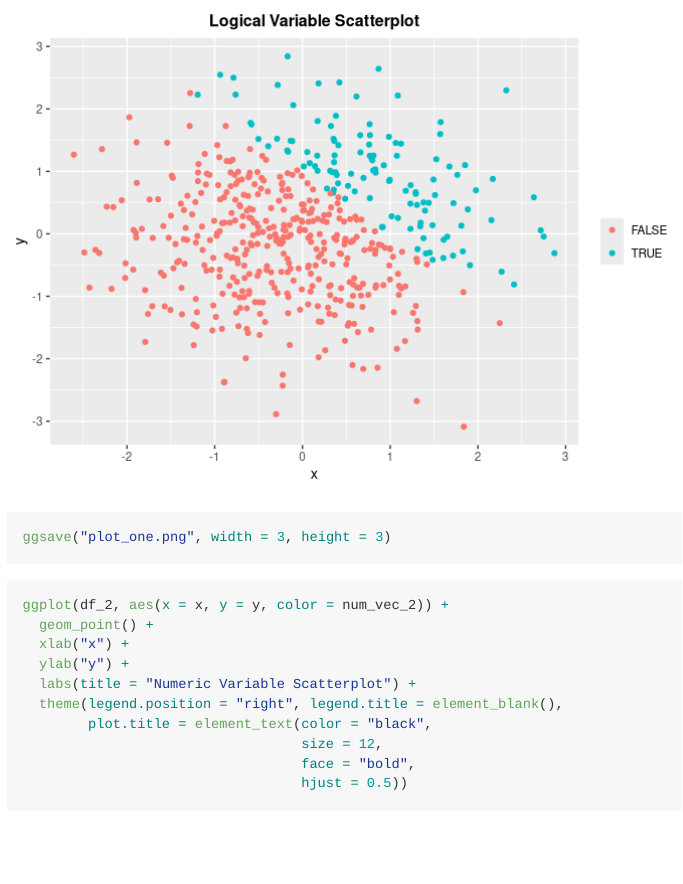
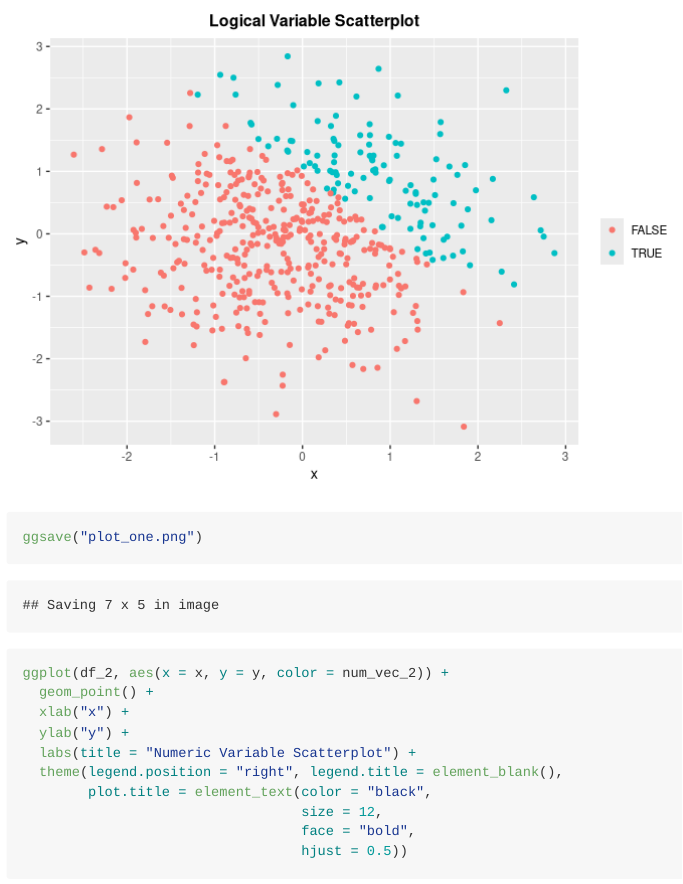
Before and after one commit to dz2426/p8105_hw1_dz2426, an R Markdown document (p8105_hw1_dz2426.Rmd): the page in a window 1100 px wide, from 3080 px down. Rendered offline with R 4.5, knitr and Pandoc, with nearby package versions; code that draws random numbers runs with fixed seeds of ours.

Commit message:
Resize plot_one

````diff
--- a/p8105_hw1_dz2426.Rmd
+++ b/p8105_hw1_dz2426.Rmd
@@ -95,7 +95,7 @@ ggplot(df_2, aes(x = x, y = y, color = log_vec_2)) +
                                   face = "bold",
                                   hjust = 0.5))
 
-ggsave("plot_one.png", width = 3, height = 3)
+ggsave("plot_one.png")
 ```
 ```{r yx_numeric_scatterplot }
 
````
Also changed, not shown: plot_one.png.
